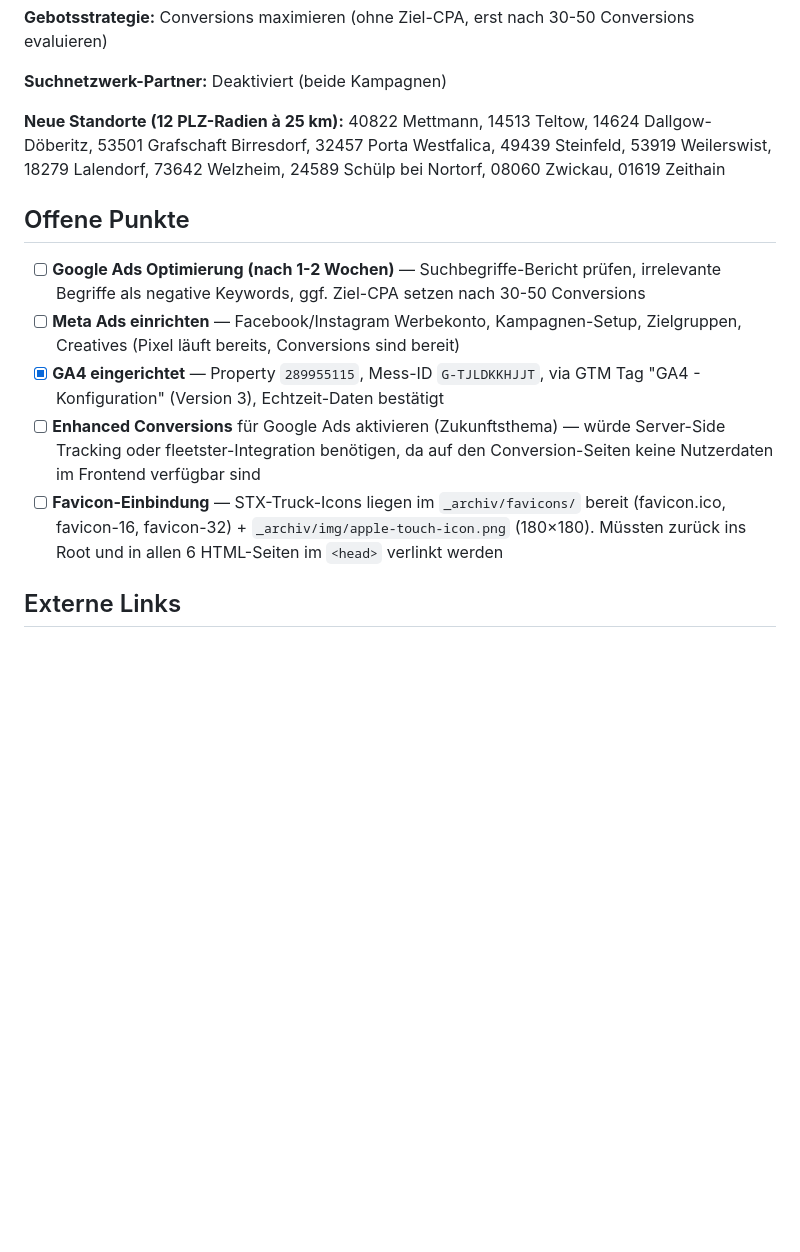
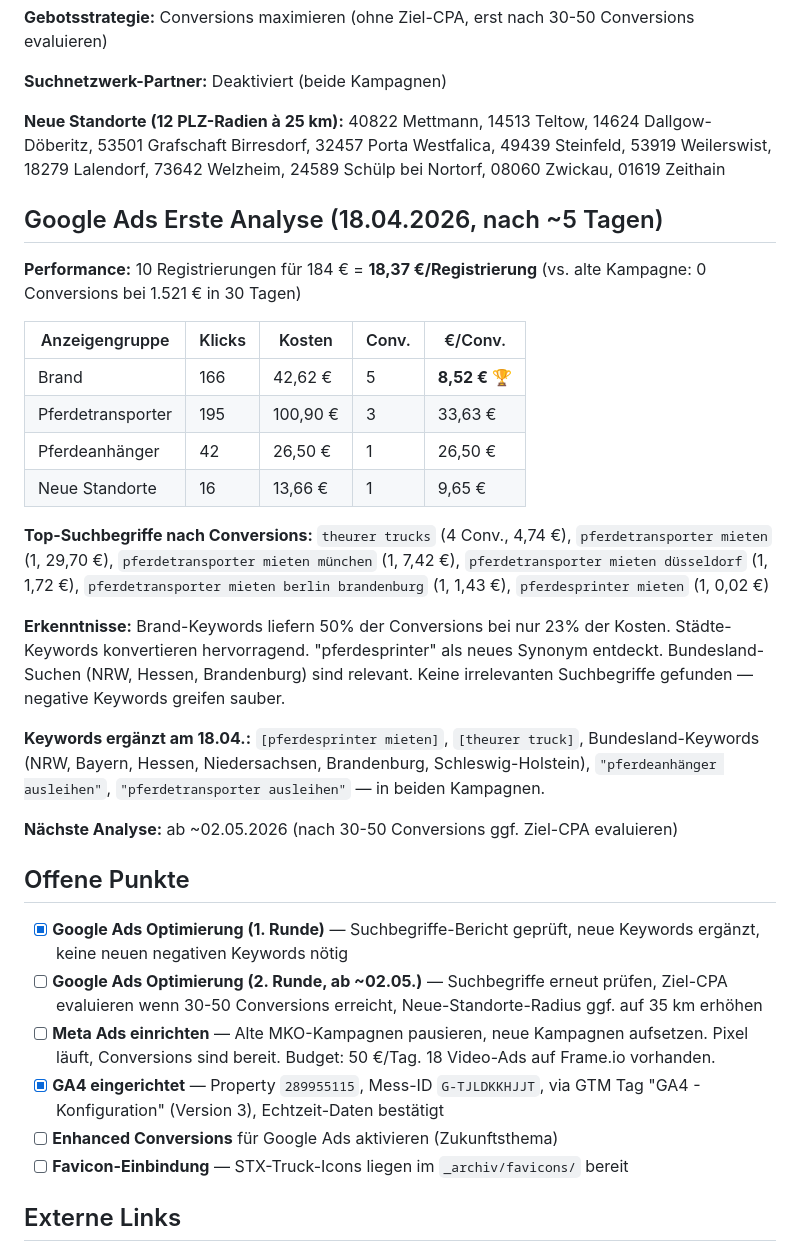
Before and after one commit to andreastheurer-tt2go/theurer-trucks-2go-webseite, a Markdown page: CLAUDE.md, the part around the change. GitHub-like rendering; blank space fills up the shorter version.

```diff
--- a/CLAUDE.md
+++ b/CLAUDE.md
@@ -261,13 +261,33 @@ Zahlen werden manuell gepflegt (API-Abruf für Users/Vehicles zu langsam):
 **Neue Standorte (12 PLZ-Radien à 25 km):**
 40822 Mettmann, 14513 Teltow, 14624 Dallgow-Döberitz, 53501 Grafschaft Birresdorf, 32457 Porta Westfalica, 49439 Steinfeld, 53919 Weilerswist, 18279 Lalendorf, 73642 Welzheim, 24589 Schülp bei Nortorf, 08060 Zwickau, 01619 Zeithain
 
+## Google Ads Erste Analyse (18.04.2026, nach ~5 Tagen)
+
+**Performance:** 10 Registrierungen für 184 € = **18,37 €/Registrierung** (vs. alte Kampagne: 0 Conversions bei 1.521 € in 30 Tagen)
+
+| Anzeigengruppe | Klicks | Kosten | Conv. | €/Conv. |
+|---|---|---|---|---|
+| Brand | 166 | 42,62 € | 5 | **8,52 €** 🏆 |
+| Pferdetransporter | 195 | 100,90 € | 3 | 33,63 € |
+| Pferdeanhänger | 42 | 26,50 € | 1 | 26,50 € |
+| Neue Standorte | 16 | 13,66 € | 1 | 9,65 € |
+
+**Top-Suchbegriffe nach Conversions:** `theurer trucks` (4 Conv., 4,74 €), `pferdetransporter mieten` (1, 29,70 €), `pferdetransporter mieten münchen` (1, 7,42 €), `pferdetransporter mieten düsseldorf` (1, 1,72 €), `pferdetransporter mieten berlin brandenburg` (1, 1,43 €), `pferdesprinter mieten` (1, 0,02 €)
+
+**Erkenntnisse:** Brand-Keywords liefern 50% der Conversions bei nur 23% der Kosten. Städte-Keywords konvertieren hervorragend. "pferdesprinter" als neues Synonym entdeckt. Bundesland-Suchen (NRW, Hessen, Brandenburg) sind relevant. Keine irrelevanten Suchbegriffe gefunden — negative Keywords greifen sauber.
+
+**Keywords ergänzt am 18.04.:** `[pferdesprinter mieten]`, `[theurer truck]`, Bundesland-Keywords (NRW, Bayern, Hessen, Niedersachsen, Brandenburg, Schleswig-Holstein), `"pferdeanhänger ausleihen"`, `"pferdetransporter ausleihen"` — in beiden Kampagnen.
+
+**Nächste Analyse:** ab ~02.05.2026 (nach 30-50 Conversions ggf. Ziel-CPA evaluieren)
+
 ## Offene Punkte
 
-- [ ] **Google Ads Optimierung (nach 1-2 Wochen)** — Suchbegriffe-Bericht prüfen, irrelevante Begriffe als negative Keywords, ggf. Ziel-CPA setzen nach 30-50 Conversions
-- [ ] **Meta Ads einrichten** — Facebook/Instagram Werbekonto, Kampagnen-Setup, Zielgruppen, Creatives (Pixel läuft bereits, Conversions sind bereit)
+- [x] **Google Ads Optimierung (1. Runde)** — Suchbegriffe-Bericht geprüft, neue Keywords ergänzt, keine neuen negativen Keywords nötig
+- [ ] **Google Ads Optimierung (2. Runde, ab ~02.05.)** — Suchbegriffe erneut prüfen, Ziel-CPA evaluieren wenn 30-50 Conversions erreicht, Neue-Standorte-Radius ggf. auf 35 km erhöhen
+- [ ] **Meta Ads einrichten** — Alte MKO-Kampagnen pausieren, neue Kampagnen aufsetzen. Pixel läuft, Conversions sind bereit. Budget: 50 €/Tag. 18 Video-Ads auf Frame.io vorhanden.
 - [x] **GA4 eingerichtet** — Property `289955115`, Mess-ID `G-TJLDKKHJJT`, via GTM Tag "GA4 - Konfiguration" (Version 3), Echtzeit-Daten bestätigt
-- [ ] **Enhanced Conversions** für Google Ads aktivieren (Zukunftsthema) — würde Server-Side Tracking oder fleetster-Integration benötigen, da auf den Conversion-Seiten keine Nutzerdaten im Frontend verfügbar sind
-- [ ] **Favicon-Einbindung** — STX-Truck-Icons liegen im `_archiv/favicons/` bereit (favicon.ico, favicon-16, favicon-32) + `_archiv/img/apple-touch-icon.png` (180×180). Müssten zurück ins Root und in allen 6 HTML-Seiten im `<head>` verlinkt werden
+- [ ] **Enhanced Conversions** für Google Ads aktivieren (Zukunftsthema)
+- [ ] **Favicon-Einbindung** — STX-Truck-Icons liegen im `_archiv/favicons/` bereit
 
 ## Externe Links
 
```
Also changed, not shown: docs/HISTORY.md (+53 -4 lines).
